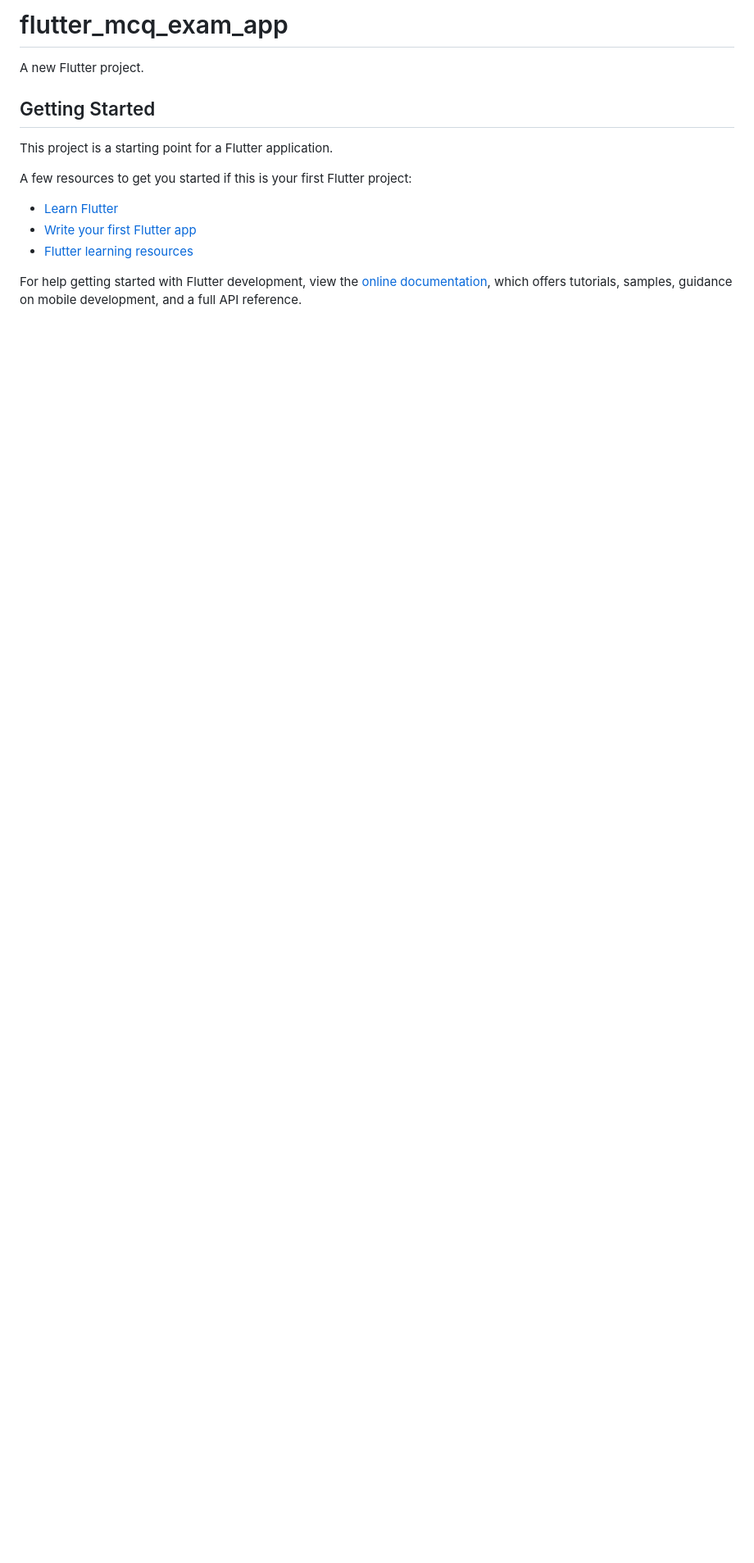
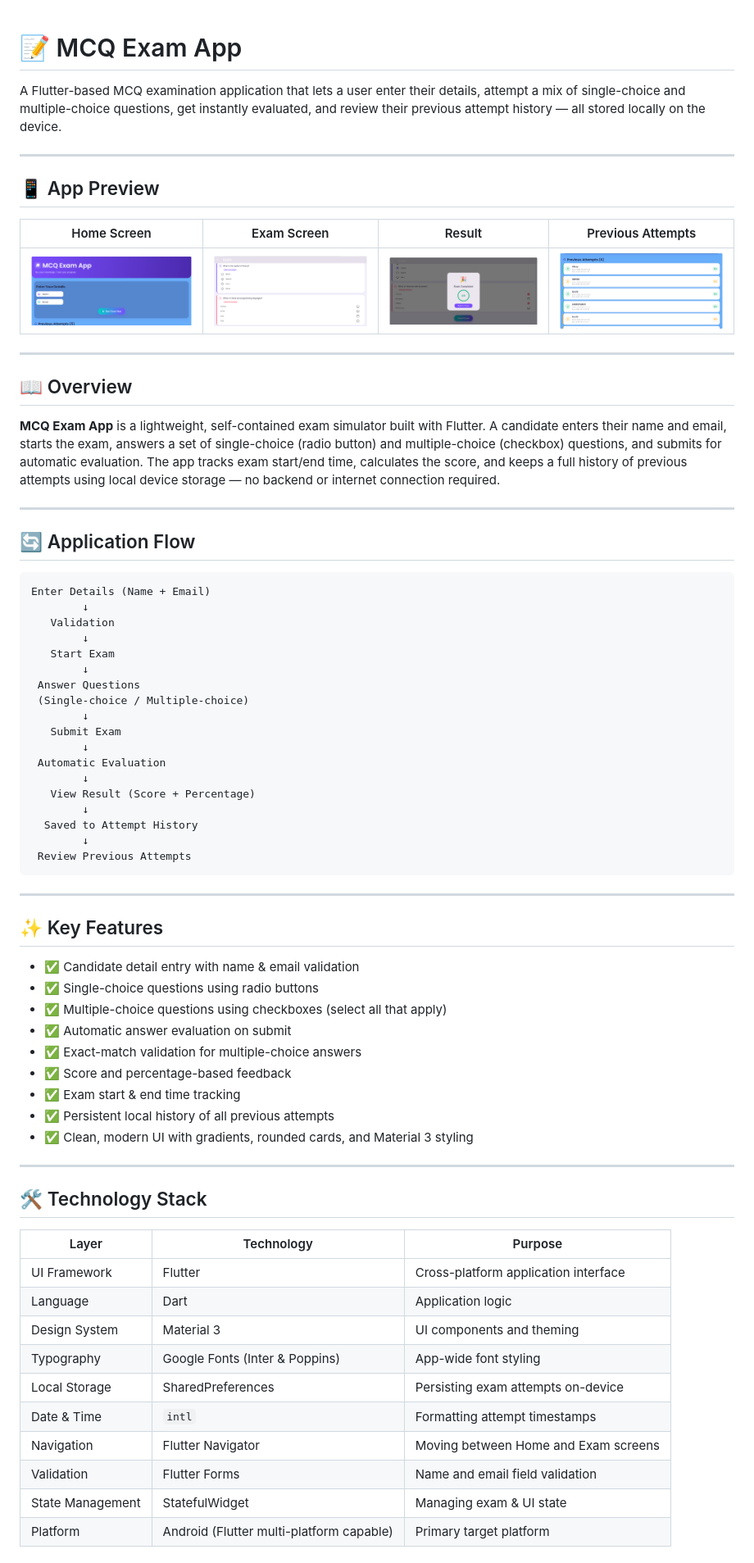
Before and after one commit to LaraibMalik71/mcq_exam_app, a Markdown page: README.md, the part around one of its changes. Shown at 82% size. Rendered like a GitHub page; pictures changed too: assets/screenshots/attempt_screen.png (added), assets/screenshots/exam_screen.png (added), assets/screenshots/home_screen.png (added); blank space fills up the shorter version.

````diff
--- a/README.md
+++ b/README.md
@@ -1,4 +1,4 @@
-# flutter_mcq_exam_app
+<!-- # flutter_mcq_exam_app
 
 A new Flutter project.
 
@@ -14,4 +14,79 @@ A few resources to get you started if this is your first Flutter project:
 
 For help getting started with Flutter development, view the
 [online documentation](https://docs.flutter.dev/), which offers tutorials,
-samples, guidance on mobile development, and a full API reference.
+samples, guidance on mobile development, and a full API reference. -->
+
+# 📝 MCQ Exam App
+
+A Flutter-based MCQ examination application that lets a user enter their details, attempt a mix of single-choice and multiple-choice questions, get instantly evaluated, and review their previous attempt history — all stored locally on the device.
+
+---
+
+## 📱 App Preview
+
+| Home Screen | Exam Screen | Result | Previous Attempts |
+|---|---|---|---|
+| ![Home Screen](assets/screenshots/home_screen.png) | ![Exam Screen](assets/screenshots/exam_screen.png) | ![Result Screen](assets/screenshots/resullt_screen.png) | ![Attempt History](assets/screenshots/attempt_screen.png) ||
+
+---
+
+## 📖 Overview
+
+**MCQ Exam App** is a lightweight, self-contained exam simulator built with Flutter. A candidate enters their name and email, starts the exam, answers a set of single-choice (radio button) and multiple-choice (checkbox) questions, and submits for automatic evaluation. The app tracks exam start/end time, calculates the score, and keeps a full history of previous attempts using local device storage — no backend or internet connection required.
+
+---
+
+## 🔄 Application Flow
+
+```
+Enter Details (Name + Email)
+        ↓
+   Validation
+        ↓
+   Start Exam
+        ↓
+ Answer Questions
+ (Single-choice / Multiple-choice)
+        ↓
+   Submit Exam
+        ↓
+ Automatic Evaluation
+        ↓
+   View Result (Score + Percentage)
+        ↓
+  Saved to Attempt History
+        ↓
+ Review Previous Attempts
+```
+
+---
+
+## ✨ Key Features
+
+- ✅ Candidate detail entry with name & email validation
+- ✅ Single-choice questions using radio buttons
+- ✅ Multiple-choice questions using checkboxes (select all that apply)
+- ✅ Automatic answer evaluation on submit
+- ✅ Exact-match validation for multiple-choice answers
+- ✅ Score and percentage-based feedback
+- ✅ Exam start & end time tracking
+- ✅ Persistent local history of all previous attempts
+- ✅ Clean, modern UI with gradients, rounded cards, and Material 3 styling
+
+---
+
+## 🛠️ Technology Stack
+
+| Layer | Technology | Purpose |
+|---|---|---|
+| UI Framework | Flutter | Cross-platform application interface |
+| Language | Dart | Application logic |
+| Design System | Material 3 | UI components and theming |
+| Typography | Google Fonts (Inter & Poppins) | App-wide font styling |
+| Local Storage | SharedPreferences | Persisting exam attempts on-device |
+| Date & Time | `intl` | Formatting attempt timestamps |
+| Navigation | Flutter Navigator | Moving between Home and Exam screens |
+| Validation | Flutter Forms | Name and email field validation |
+| State Management | StatefulWidget | Managing exam & UI state |
+| Platform | Android (Flutter multi-platform capable) | Primary target platform |
+
````
Also changed, not shown: other parts of README.md (+78 -0 lines).
